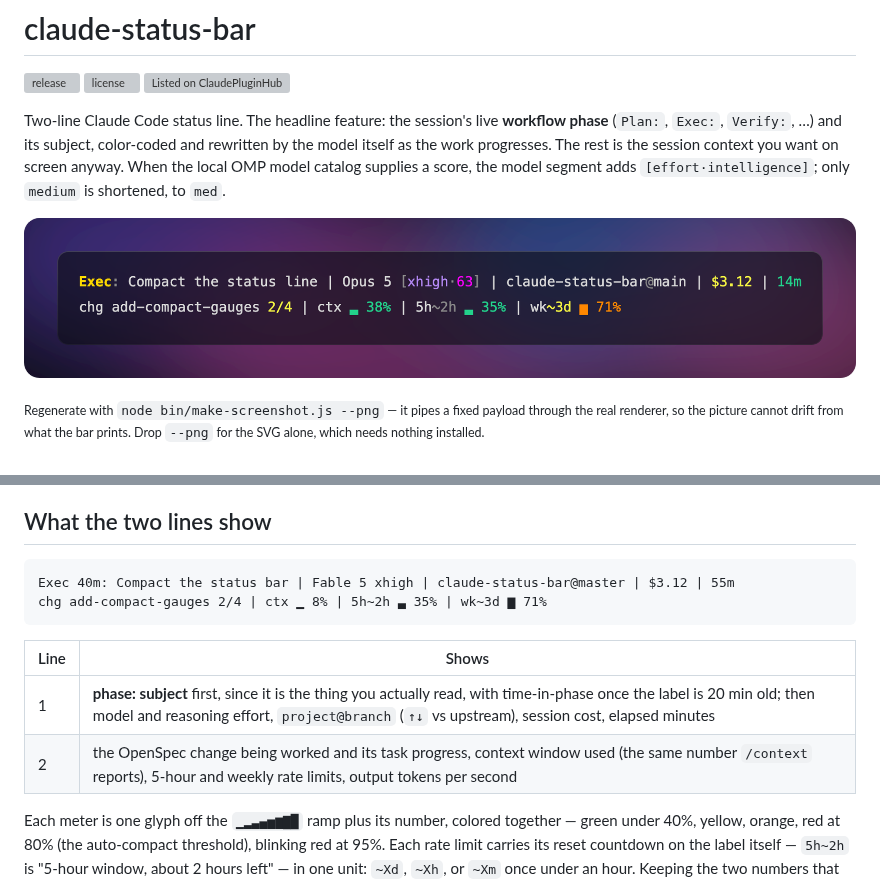
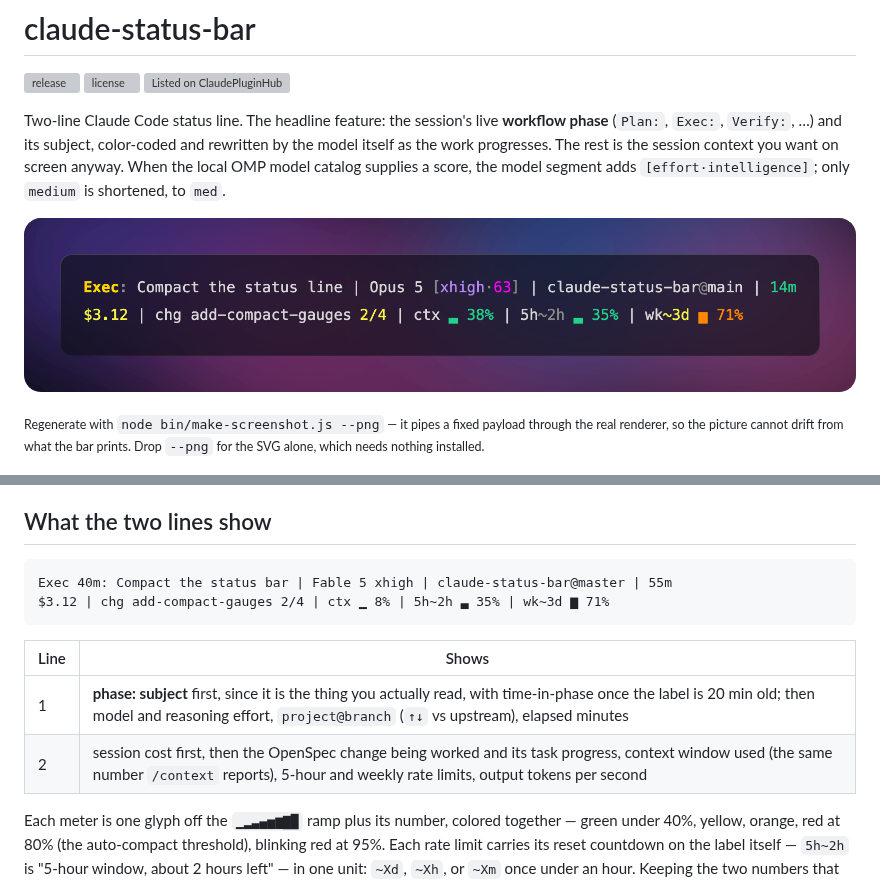
Before and after one commit to jeancarlo-javier/claude-status-bar, a Markdown page: README.md, 2 parts joined by grey strips. Rendered like a GitHub page; pictures changed too: assets/statusline.png; grey boxes are pictures that could not be loaded.

Commit message:
feat(statusline): move session cost to second line as first element

````diff
--- a/README.md
+++ b/README.md
@@ -127,14 +127,14 @@ run.
 ## What the two lines show
 
 ```
-Exec 40m: Compact the status bar | Fable 5 xhigh | claude-status-bar@master | $3.12 | 55m
-chg add-compact-gauges 2/4 | ctx ▁ 8% | 5h~2h ▃ 35% | wk~3d ▆ 71%
+Exec 40m: Compact the status bar | Fable 5 xhigh | claude-status-bar@master | 55m
+$3.12 | chg add-compact-gauges 2/4 | ctx ▁ 8% | 5h~2h ▃ 35% | wk~3d ▆ 71%
 ```
 
 | Line | Shows |
 |------|-------|
-| 1 | **phase: subject** first, since it is the thing you actually read, with time-in-phase once the label is 20 min old; then model and reasoning effort, `project@branch` (`↑↓` vs upstream), session cost, elapsed minutes |
-| 2 | the OpenSpec change being worked and its task progress, context window used (the same number `/context` reports), 5-hour and weekly rate limits, output tokens per second |
+| 1 | **phase: subject** first, since it is the thing you actually read, with time-in-phase once the label is 20 min old; then model and reasoning effort, `project@branch` (`↑↓` vs upstream), elapsed minutes |
+| 2 | session cost first, then the OpenSpec change being worked and its task progress, context window used (the same number `/context` reports), 5-hour and weekly rate limits, output tokens per second |
 
 Each meter is one glyph off the `▁▂▃▄▅▆▇█` ramp plus its number, colored together —
 green under 40%, yellow, orange, red at 80% (the auto-compact threshold), blinking
````
Also changed, not shown: 4 other files.
